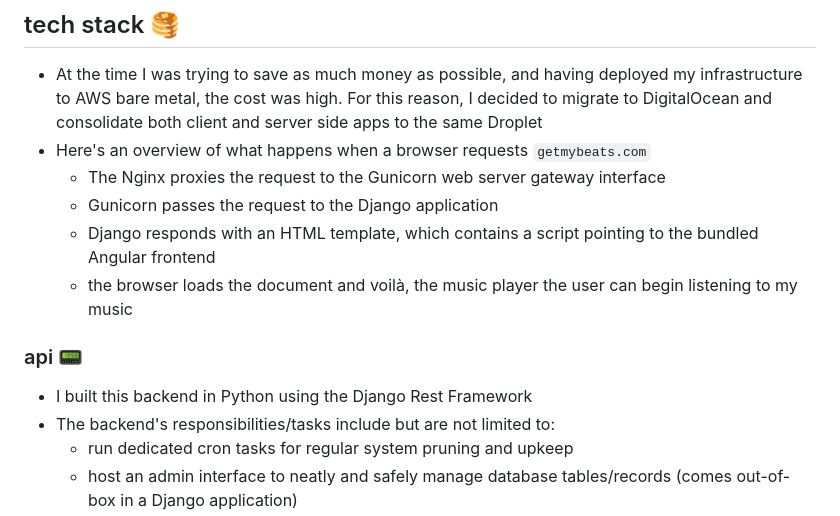
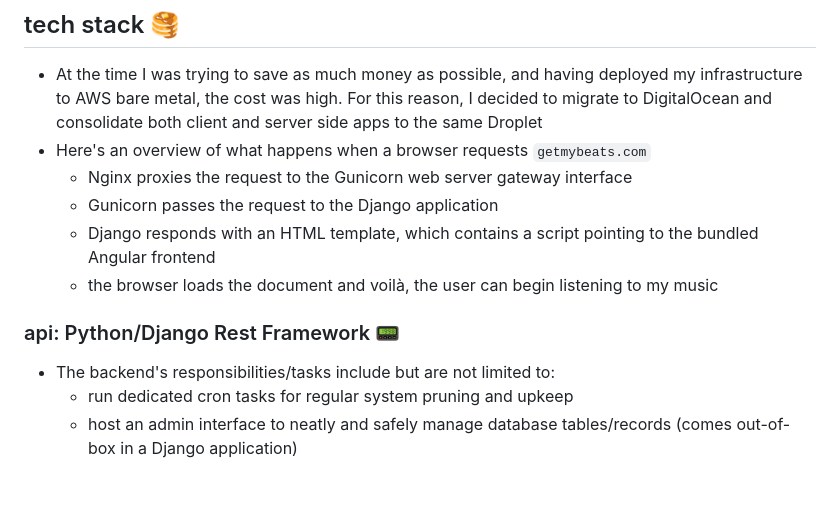
Before and after one commit to micahnorwoodjordan/getmybeats, a Markdown page: README.md, the part around one of its changes. Drawn GitHub-style; blank space fills up the shorter version.

```diff
--- a/README.md
+++ b/README.md
@@ -36,14 +36,13 @@
 
 - At the time I was trying to save as much money as possible, and having deployed my infrastructure to AWS bare metal, the cost was high. For this reason, I decided to migrate to DigitalOcean and consolidate both client and server side apps to the same Droplet
 - Here's an overview of what happens when a browser requests `getmybeats.com`
-  - The Nginx proxies the request to the Gunicorn web server gateway interface
+  - Nginx proxies the request to the Gunicorn web server gateway interface
   - Gunicorn passes the request to the Django application
   - Django responds with an HTML template, which contains a script pointing to the bundled Angular frontend
-  - the browser loads the document and voilà, the music player the user can begin listening to my music
+  - the browser loads the document and voilà, the user can begin listening to my music
 
-### api 📟
+### api: Python/Django Rest Framework 📟
 
-- I built this backend in Python using the Django Rest Framework
 - The backend's responsibilities/tasks include but are not limited to:
   - run dedicated cron tasks for regular system pruning and upkeep
   - host an admin interface to neatly and safely manage database tables/records (comes out-of-box in a Django application)
```
Also changed, not shown: other parts of README.md (+13 -3 lines).
